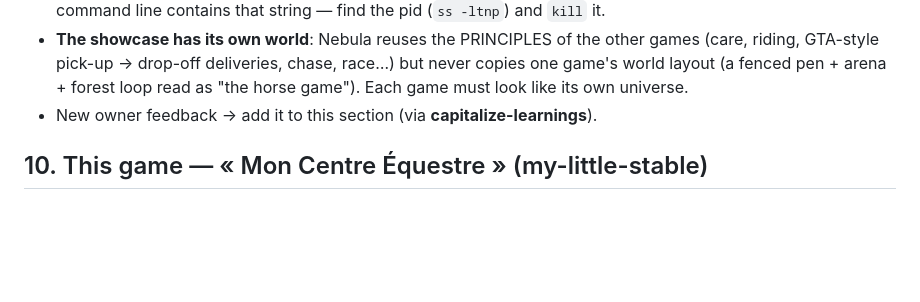
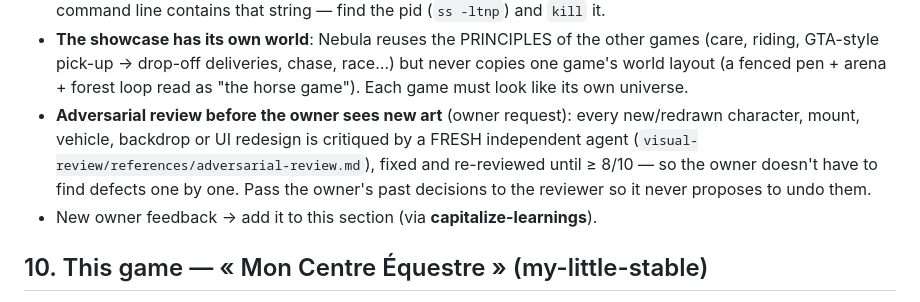
Before and after one commit to jlrigau/my-little-stable, a Markdown page: CLAUDE.md, the part around the change. Drawn GitHub-style; blank space fills up the shorter version.

Commit message:
WIP: adversarial fresh-eyes art review (visual-review), GTA wash v4 areas
Co-Authored-By: Claude Opus 5.5 <noreply@anthropic.com>
Claude-Session: https://claude.ai/code/session_011bftBeXudnSzAMBxDFXhpR

```diff
--- a/CLAUDE.md
+++ b/CLAUDE.md
@@ -162,6 +162,11 @@ like a game made by a studio — not a prototype. Concretely:
   riding, GTA-style pick-up → drop-off deliveries, chase, race…) but never copies one game's
   world layout (a fenced pen + arena + forest loop read as "the horse game"). Each game must
   look like its own universe.
+- **Adversarial review before the owner sees new art** (owner request): every new/redrawn
+  character, mount, vehicle, backdrop or UI redesign is critiqued by a FRESH independent agent
+  (`visual-review/references/adversarial-review.md`), fixed and re-reviewed until ≥ 8/10 —
+  so the owner doesn't have to find defects one by one. Pass the owner's past decisions to
+  the reviewer so it never proposes to undo them.
 - New owner feedback → add it to this section (via **capitalize-learnings**).
 
 ## 10. This game — « Mon Centre Équestre » (my-little-stable)
```
Also changed, not shown: 2 other files.
